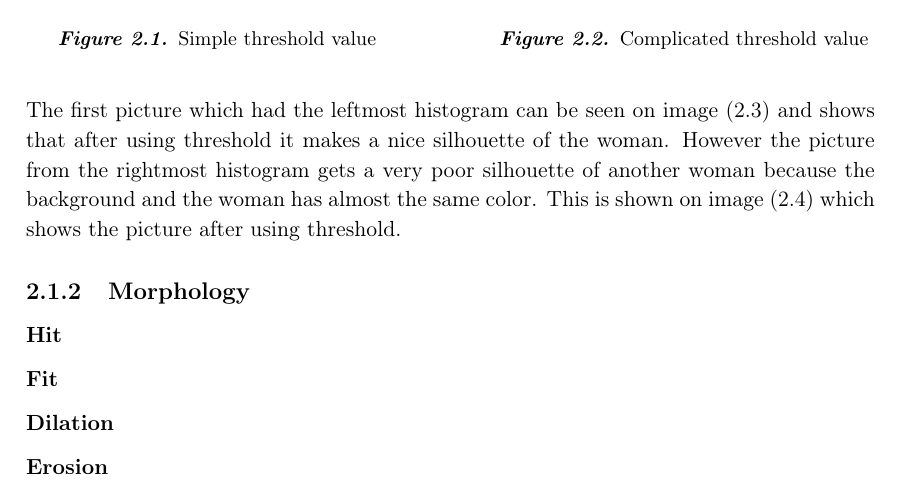
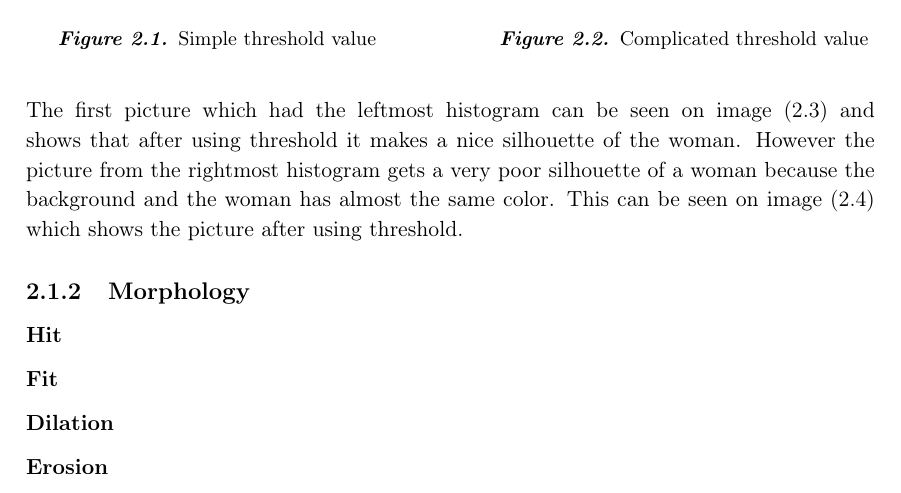
Before and after one commit to Wikzo/MagicCanvas_MedialogyP3_2012, a LaTeX thesis (Report/master.tex, which reads Report/theory.tex): part of page 11 of 16, cut so that both start at the same text. Compiled offline with pdfLaTeX.

Commit message:
Joe committing

```diff
--- a/Report/theory.tex
+++ b/Report/theory.tex
@@ -35,7 +35,7 @@ To get a better understanding of this look at the two histograms below showing t
 \end{minipage}
 \end{figure}
 
-The first picture which had the leftmost histogram can be seen on image \eqref{fig:SimpleThresholdAfter} and shows that after using threshold it makes a nice silhouette of the woman. However the picture from the rightmost histogram gets a very poor silhouette of another woman because the background and the woman has almost the same color. This is shown on image \eqref{fig:ComplicatedThresholdAfter} which shows the picture after using threshold.
+The first picture which had the leftmost histogram can be seen on image \eqref{fig:SimpleThresholdAfter} and shows that after using threshold it makes a nice silhouette of the woman. However the picture from the rightmost histogram gets a very poor silhouette of a woman because the background and the woman has almost the same color. This can be seen on image \eqref{fig:ComplicatedThresholdAfter} which shows the picture after using threshold.
 
 \begin{figure}[htbp] \centering
 \begin{minipage}[b]{0.45\textwidth} \centering
```
Also changed, not shown: Report/theory.tex (2 more changed lines).
